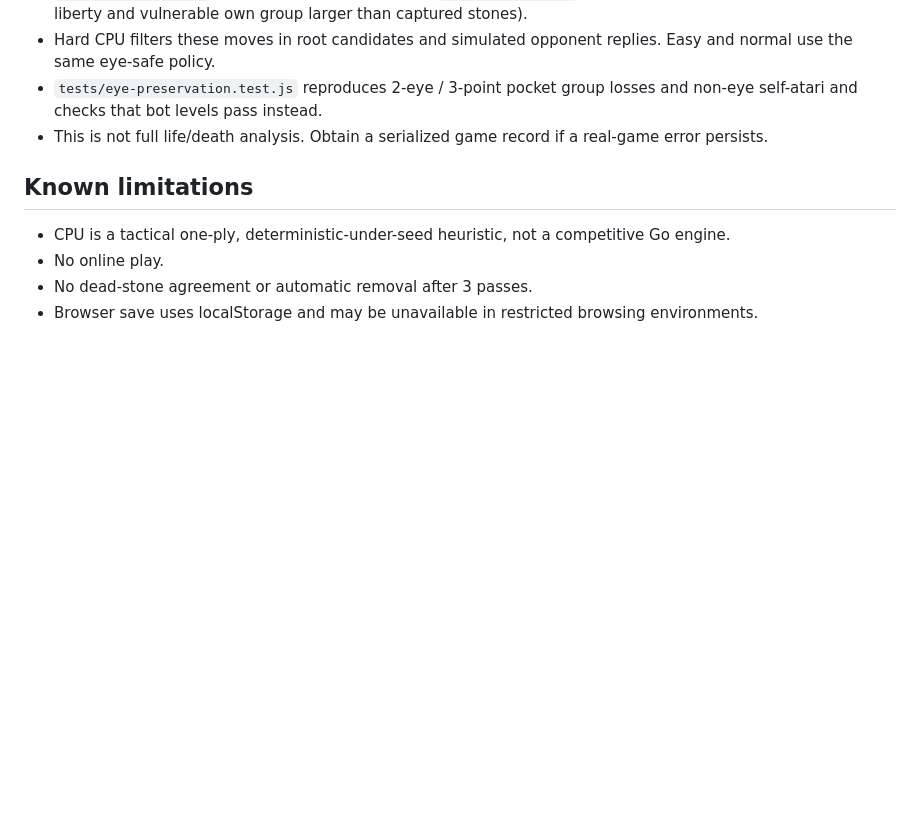
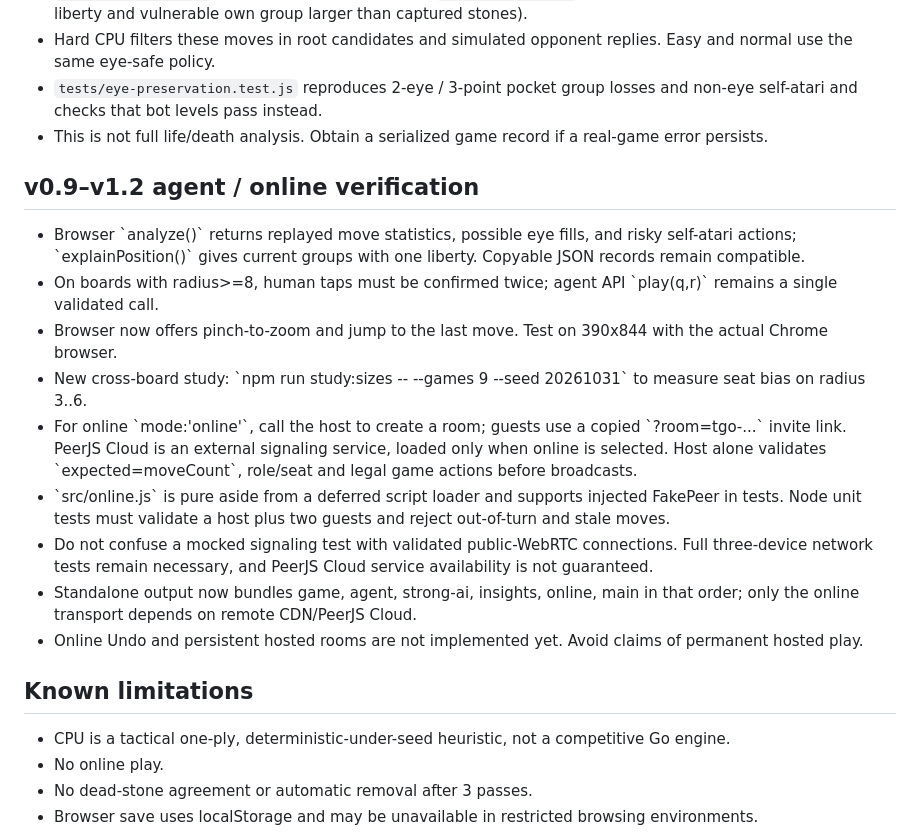
Before and after one commit to nao70161994/three-color-go, a Markdown page: AGENTS.md, the part around the change. GitHub-like rendering; blank space fills up the shorter version.

Commit message:
docs: integrated v0.9-v1.2 features and online service limitations

```diff
--- a/AGENTS.md
+++ b/AGENTS.md
@@ -82,6 +82,17 @@ A playable 3-player Go variant. Three colors, hexagonal board (6 neighbors), sto
 - Hard CPU filters these moves in root candidates and simulated opponent replies. Easy and normal use the same eye-safe policy.
 - `tests/eye-preservation.test.js` reproduces 2-eye / 3-point pocket group losses and non-eye self-atari and checks that bot levels pass instead.
 - This is not full life/death analysis. Obtain a serialized game record if a real-game error persists.
+## v0.9–v1.2 agent / online verification
+- Browser \`analyze()\` returns replayed move statistics, possible eye fills, and risky self-atari actions; \`explainPosition()\` gives current groups with one liberty. Copyable JSON records remain compatible.
+- On boards with radius>=8, human taps must be confirmed twice; agent API \`play(q,r)\` remains a single validated call.
+- Browser now offers pinch-to-zoom and jump to the last move. Test on 390x844 with the actual Chrome browser.
+- New cross-board study: \`npm run study:sizes -- --games 9 --seed 20261031\` to measure seat bias on radius 3..6.
+- For online \`mode:'online'\`, call the host to create a room; guests use a copied \`?room=tgo-...\` invite link. PeerJS Cloud is an external signaling service, loaded only when online is selected. Host alone validates \`expected=moveCount\`, role/seat and legal game actions before broadcasts.
+- \`src/online.js\` is pure aside from a deferred script loader and supports injected FakePeer in tests. Node unit tests must validate a host plus two guests and reject out-of-turn and stale moves.
+- Do not confuse a mocked signaling test with validated public-WebRTC connections. Full three-device network tests remain necessary, and PeerJS Cloud service availability is not guaranteed.
+- Standalone output now bundles game, agent, strong-ai, insights, online, main in that order; only the online transport depends on remote CDN/PeerJS Cloud.
+- Online Undo and persistent hosted rooms are not implemented yet. Avoid claims of permanent hosted play.
+
 ## Known limitations
 - CPU is a tactical one-ply, deterministic-under-seed heuristic, not a competitive Go engine.
 - No online play.
```
